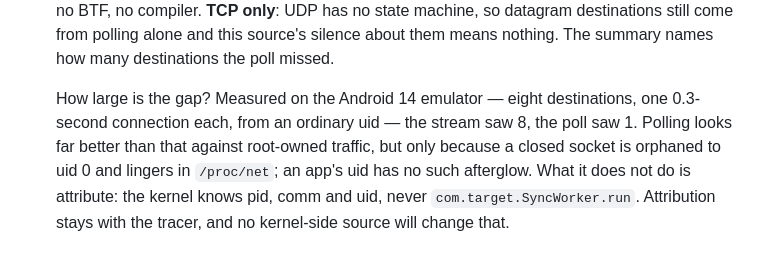
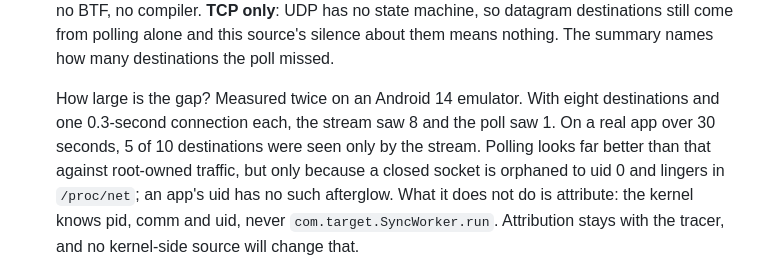
Before and after one commit to freedatacenter/sockstack, a Markdown page: README.md, the part around the change. GitHub-like rendering.

```diff
--- a/README.md
+++ b/README.md
@@ -300,9 +300,10 @@ Read these before trusting an empty result.
   destinations still come from polling alone and this source's silence about
   them means nothing. The summary names how many destinations the poll missed.
 
-  How large is the gap? Measured on the Android 14 emulator — eight
-  destinations, one 0.3-second connection each, from an ordinary uid — the
-  stream saw 8, the poll saw 1. Polling looks far better than that against
+  How large is the gap? Measured twice on an Android 14 emulator. With eight
+  destinations and one 0.3-second connection each, the stream saw 8 and the poll
+  saw 1. On a real app over 30 seconds, 5 of 10 destinations were seen only by
+  the stream. Polling looks far better than that against
   root-owned traffic, but only because a closed socket is orphaned to uid 0 and
   lingers in `/proc/net`; an app's uid has no such afterglow.
   What it does not do is attribute: the kernel knows pid, comm and uid, never
```
Also changed, not shown: CHANGELOG.md (+7 -4 lines).
